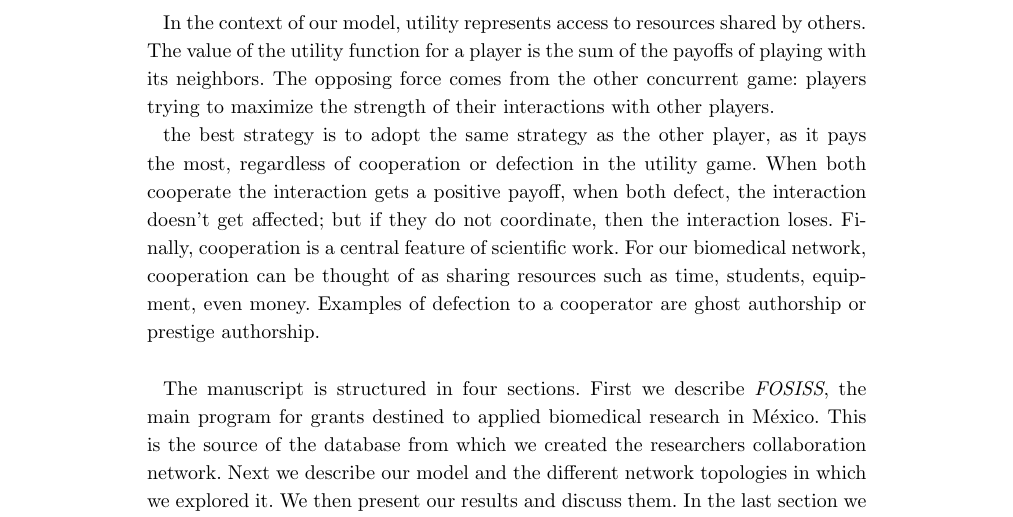
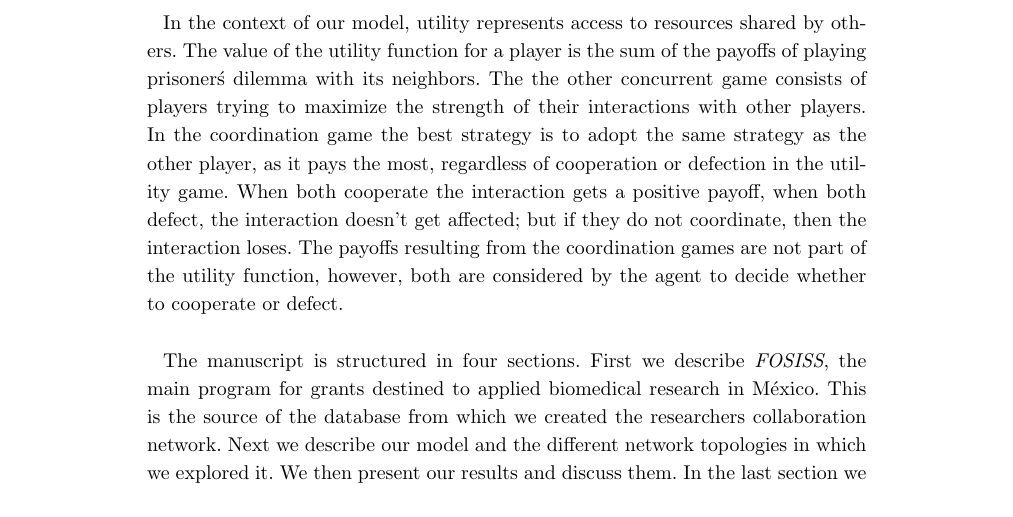
Before and after one commit to CA-Lab/biomedical-social-networks, a LaTeX document (casm.tex): part of page 3 of 17, cut so that both start at the same text. Compiled offline with pdfLaTeX.

Commit message:
Revisor 3, pregunta 6 respondida

```diff
--- a/casm.tex
+++ b/casm.tex
@@ -356,22 +356,12 @@ to maximize their access to resources while taking care of their collaboration l
 In the context of our model, utility represents
   access to resources shared by others.
   The value of the utility function for a player is the sum of the payoffs of playing
-  with its neighbors. The opposing force comes from the other concurrent game: players
-  trying to maximize the strength of their interactions with other players.
-
-%%Strength of connection may have different meaning. From an empirical point of view, it simply means the number of times two researchers have collaborated together in a comon research project. From a sociological and qualitative point of view, if these two scientists have been willing to collaborate more than once, it may signify some form of trust among them. But this may not be the only interpreation since it can depend on each case. For instance students are expected to collaborate with their advisors, still there can be cases in which students are subdued to collaborate with them. In such a case, instead of trust there would be an asymmetry of power. This situation may not be limited to advisor-students relationships; we are aware of cases between a politically powerful scientist “recruting” other scientists that are somehow obligated to collaborate with them. The risk of refusing to collaborate in this situation can represent a politically bad move.
-
-%%Since the strength of connection can be sociologically interpreted in so many ways, we decided to just quantify the  times two researchers collaborate, and by doing this avoiding any generalized interpretation of the quality of the interactions among researchers. Still we are aware that naming strength of connection to the number of times scientists collaborate, can be quite abstract and it needs to be expressed in more concrete ways. In the coordination game
-  the best strategy is to adopt the same strategy as the other player, as it pays the most,
+  prisoner\'s dilemma with its neighbors. The the other concurrent game consists of players
+  trying to maximize the strength of their interactions with other players. In the coordination game the best strategy is to adopt the same strategy as the other player, as it pays the most,
   regardless of cooperation or defection in the utility game. When
   both cooperate the interaction gets a positive payoff, when both defect, the
   interaction doesn't get affected; but if they do not coordinate, then the
-  interaction loses. Finally, cooperation is a central feature of scientific work.
-  For our biomedical network, cooperation can be thought of
-  as sharing resources such as time, students, equipment, even money. Examples of defection
-  to a cooperator are ghost authorship or
-  prestige authorship.\\
-
+  interaction loses. The payoffs resulting from the coordination games are not part of the utility function, however, both are considered by the agent to decide whether to cooperate or defect. \\
 
 
 The manuscript is structured in four sections. First we describe
```
